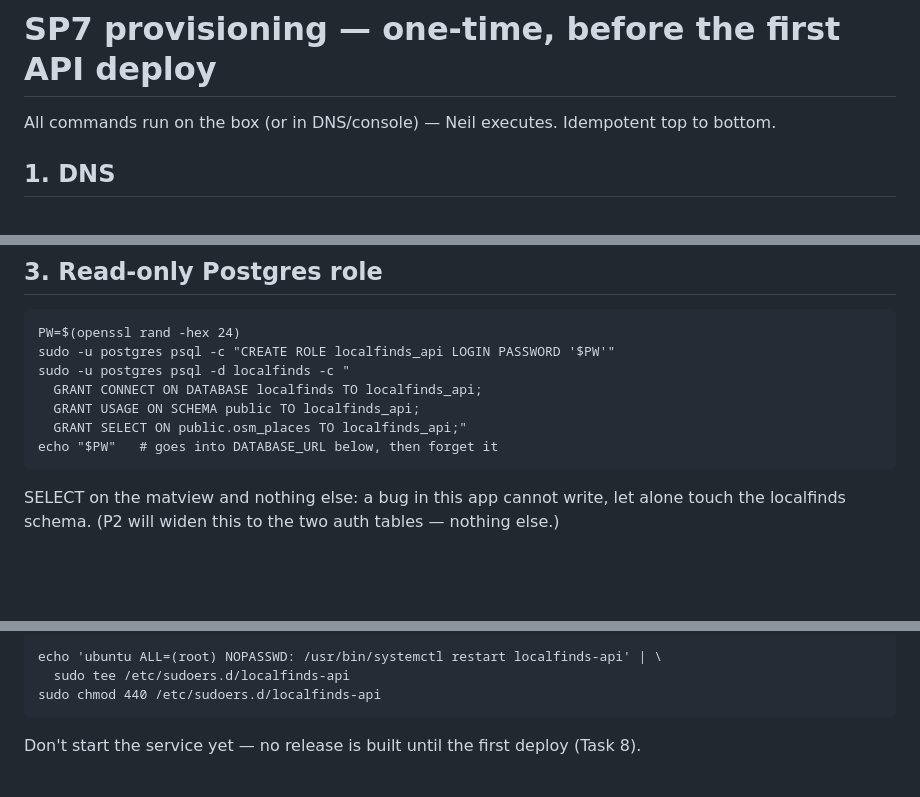
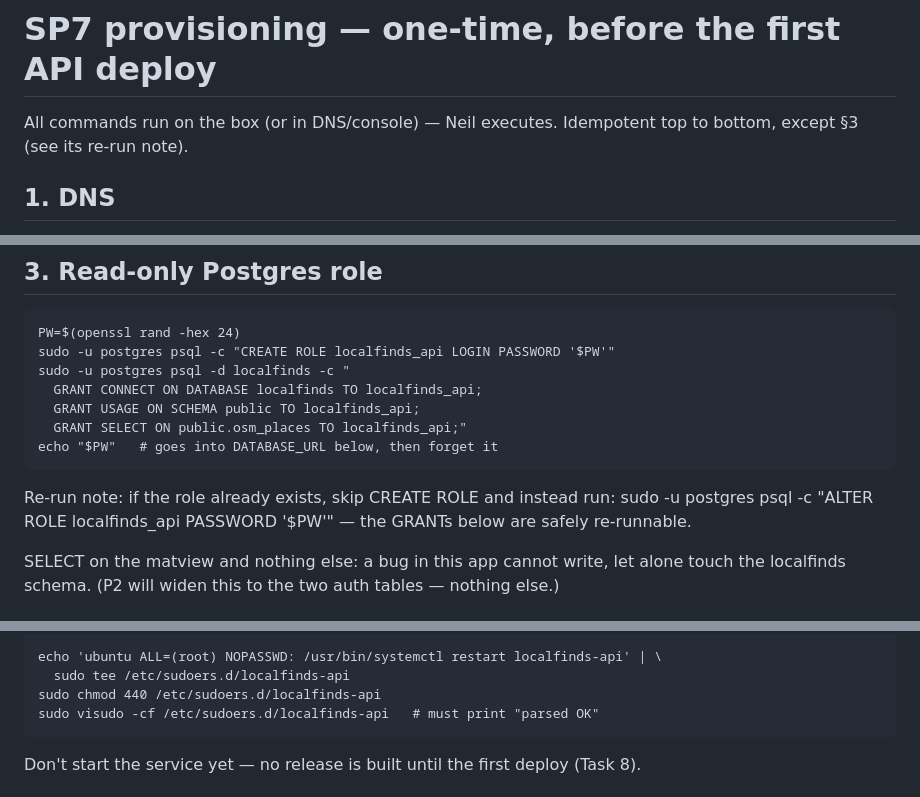
Before and after one commit to neilpeaslee/LocalFinds, a Markdown page: scripts/deploy/sp7-provision.md, 3 parts joined by grey strips. Rendered like a GitHub page; blank space fills up the shorter version.

Commit message:
docs(deploy): sp7 runbook — honest idempotency note + visudo syntax check

```diff
--- a/scripts/deploy/sp7-provision.md
+++ b/scripts/deploy/sp7-provision.md
@@ -1,6 +1,6 @@
 # SP7 provisioning — one-time, before the first API deploy
 
-All commands run on the box (or in DNS/console) — Neil executes. Idempotent top to bottom.
+All commands run on the box (or in DNS/console) — Neil executes. Idempotent top to bottom, except §3 (see its re-run note).
 
 ## 1. DNS
 A record: `api.localfinds.me` → 52.20.249.147 (the EIP). Wait for `dig +short api.localfinds.me`
@@ -24,6 +24,8 @@ to answer before section 5.
       GRANT USAGE ON SCHEMA public TO localfinds_api;
       GRANT SELECT ON public.osm_places TO localfinds_api;"
     echo "$PW"   # goes into DATABASE_URL below, then forget it
+
+Re-run note: if the role already exists, skip CREATE ROLE and instead run: sudo -u postgres psql -c "ALTER ROLE localfinds_api PASSWORD '$PW'" — the GRANTs below are safely re-runnable.
 
 SELECT on the matview and nothing else: a bug in this app cannot write, let alone touch
 the localfinds schema. (P2 will widen this to the two auth tables — nothing else.)
@@ -82,6 +84,7 @@ the localfinds schema. (P2 will widen this to the two auth tables — nothing el
     echo 'ubuntu ALL=(root) NOPASSWD: /usr/bin/systemctl restart localfinds-api' | \
       sudo tee /etc/sudoers.d/localfinds-api
     sudo chmod 440 /etc/sudoers.d/localfinds-api
+    sudo visudo -cf /etc/sudoers.d/localfinds-api   # must print "parsed OK"
 
 Don't start the service yet — no release is built until the first deploy (Task 8).
 
```
